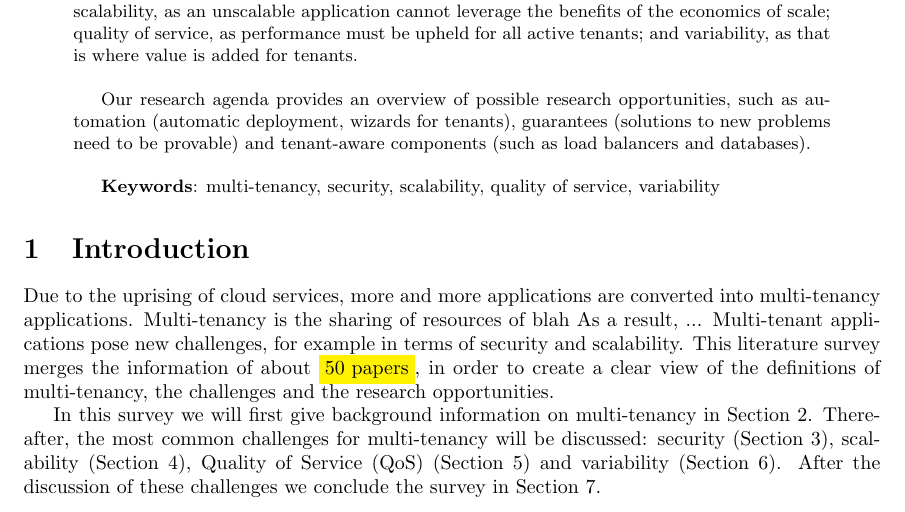
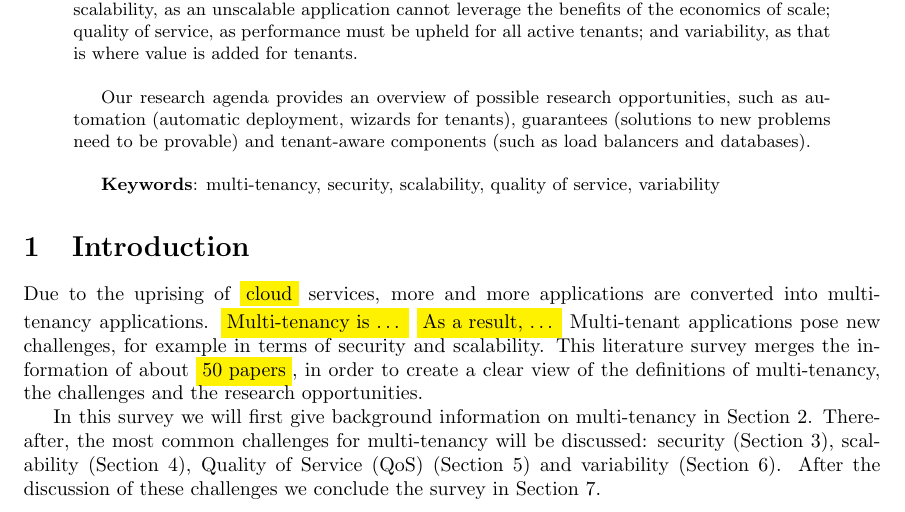
Before and after one commit to hermanbanken/TI3700, a LaTeX paper (paper.tex): part of page 1 of 24, cut so that both start at the same text. Compiled offline with pdfLaTeX.

Commit message:
Highlights the things in intro that still need to be fixed

```diff
--- a/paper.tex
+++ b/paper.tex
@@ -71,9 +71,9 @@ Our research agenda provides an overview of possible research opportunities, suc
 \end{abstract}
 
 \section{Introduction}
-Due to the uprising of cloud services, more and more applications are converted into multi-tenancy applications. % TODO citation! (of aan SaaS koppelen)
-Multi-tenancy is the sharing of resources of blah % <<--
-As a result, ... % <<--
+Due to the uprising of \highlight{cloud} services, more and more applications are converted into multi-tenancy applications. % TODO citation! (of aan SaaS koppelen)
+\highlight{Multi-tenancy is \ldots} % <<--
+\highlight{As a result, \ldots} % <<--
 % This allows multiple organizations with multiple users to use the same application, and allows application providers to achieve better economies of scale.
 Multi-tenant applications pose new challenges, for example in terms of security and scalability.
 This literature survey merges the information of about \highlight{50 papers}, in order to create a clear view of the definitions of multi-tenancy, the challenges and the research opportunities.
```
